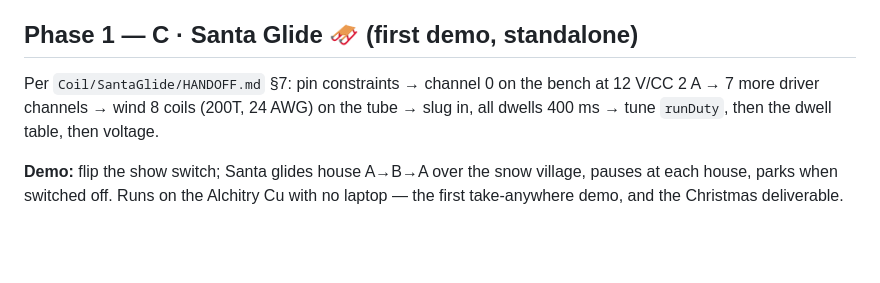
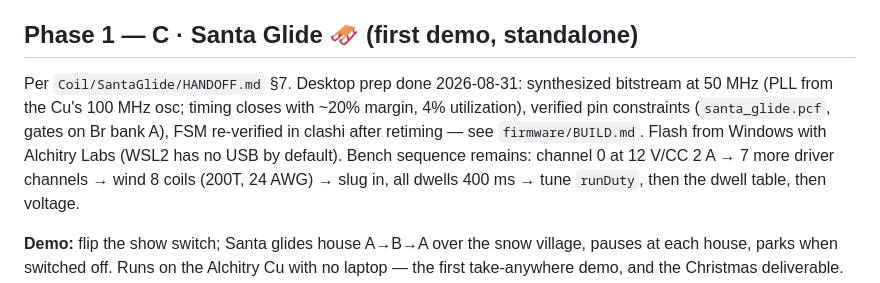
Before and after one commit to jclements3/poetic-musings, a Markdown page: PLAN.md, the part around the change. GitHub-like rendering; blank space fills up the shorter version.

Commit message:
PLAN: Phase 1 desktop prep complete — bitstream, pins, retiming verified
Co-Authored-By: Claude Fable 5 <noreply@anthropic.com>
Claude-Session: https://claude.ai/code/session_012jVWLqFRNWgavrkoqrZokD

```diff
--- a/PLAN.md
+++ b/PLAN.md
@@ -35,8 +35,12 @@ in Clash simulation (UART model per `Oracle/forth-cpu-notes.md`).
 
 ## Phase 1 — C · Santa Glide 🛷 (first demo, standalone)
 
-Per `Coil/SantaGlide/HANDOFF.md` §7: pin constraints → channel 0 on the bench at
-12 V/CC 2 A → 7 more driver channels → wind 8 coils (200T, 24 AWG) on the tube →
+Per `Coil/SantaGlide/HANDOFF.md` §7. Desktop prep done 2026-08-31: synthesized
+bitstream at 50 MHz (PLL from the Cu's 100 MHz osc; timing closes with ~20% margin,
+4% utilization), verified pin constraints (`santa_glide.pcf`, gates on Br bank A),
+FSM re-verified in clashi after retiming — see `firmware/BUILD.md`. Flash from
+Windows with Alchitry Labs (WSL2 has no USB by default). Bench sequence remains:
+channel 0 at 12 V/CC 2 A → 7 more driver channels → wind 8 coils (200T, 24 AWG) →
 slug in, all dwells 400 ms → tune `runDuty`, then the dwell table, then voltage.
 
 **Demo:** flip the show switch; Santa glides house A→B→A over the snow village,
```
